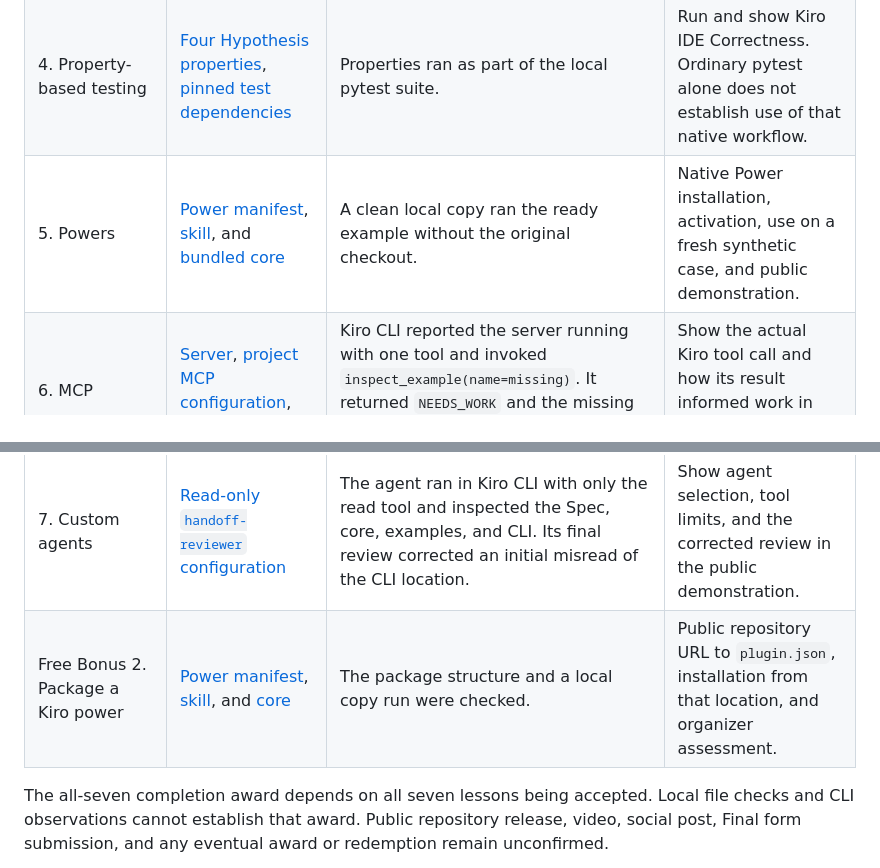
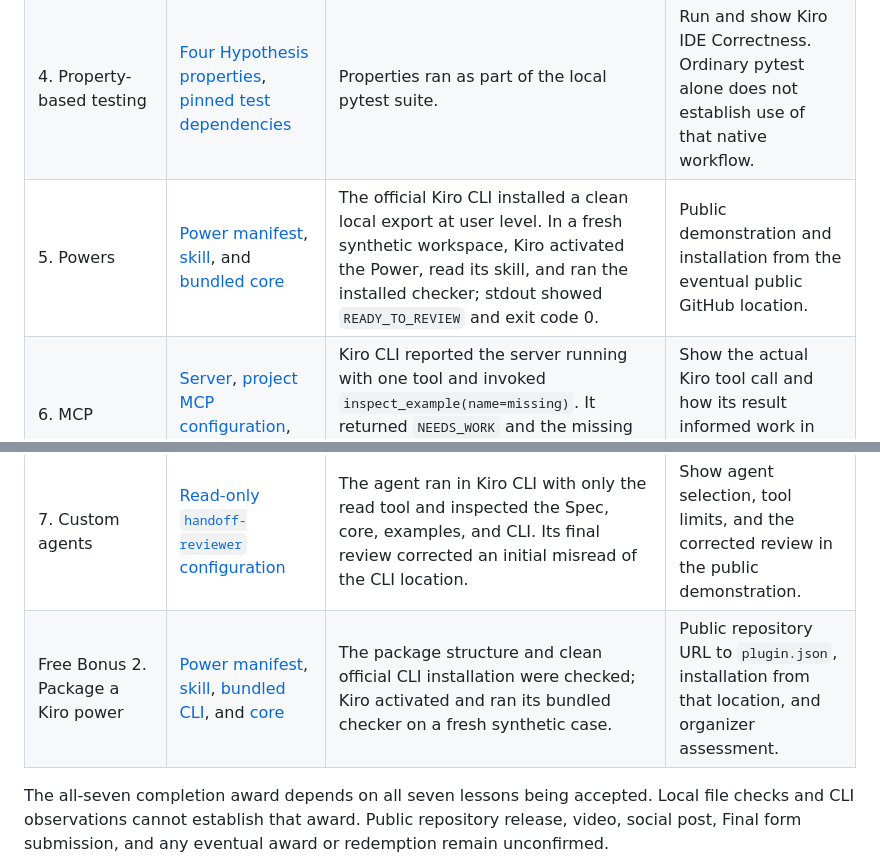
Before and after one commit to QianQIUlp/handoffcheck-kiro-2026, a Markdown page: docs/evidence-index.md, 2 parts joined by grey strips. GitHub-like rendering.

```diff
--- a/docs/evidence-index.md
+++ b/docs/evidence-index.md
@@ -16,9 +16,9 @@ The [CLI](../handoffcheck.py) calls the shared [core](../skills/check-handoff/sc
 | 2. Steering | [Project steering](../.kiro/steering/handoff-constraints.md) | Kiro CLI `/context` displayed the steering file as active, and Kiro referenced its constraints. | Show the active context and a concrete effect in the public demonstration. |
 | 3. Hooks | [CLI prompt Hook](../.kiro/hooks/cli-quick-tests.json) and [IDE save Hook](../.kiro/hooks/save-quick-tests.json) | A native Kiro CLI `UserPromptSubmit` trigger completed and supplied a pytest summary of 36 passed, 1 skipped to Kiro's context. | Public replay of that trigger; IDE `PostFileSave` trigger has not been observed. |
 | 4. Property-based testing | [Four Hypothesis properties](../tests/test_properties.py), [pinned test dependencies](../requirements.txt) | Properties ran as part of the local pytest suite. | Run and show Kiro IDE Correctness. Ordinary pytest alone does not establish use of that native workflow. |
-| 5. Powers | [Power manifest](../plugin.json), [skill](../skills/check-handoff/SKILL.md), and [bundled core](../skills/check-handoff/scripts/handoffcheck_core.py) | A clean local copy ran the ready example without the original checkout. | Native Power installation, activation, use on a fresh synthetic case, and public demonstration. |
+| 5. Powers | [Power manifest](../plugin.json), [skill](../skills/check-handoff/SKILL.md), and [bundled core](../skills/check-handoff/scripts/handoffcheck_core.py) | The official Kiro CLI installed a clean local export at user level. In a fresh synthetic workspace, Kiro activated the Power, read its skill, and ran the installed checker; stdout showed `READY_TO_REVIEW` and exit code 0. | Public demonstration and installation from the eventual public GitHub location. |
 | 6. MCP | [Server](../handoffcheck_mcp.py), [project MCP configuration](../.kiro/settings/mcp.json), and [pinned SDK](../requirements-mcp.txt) | Kiro CLI reported the server running with one tool and invoked `inspect_example(name=missing)`. It returned `NEEDS_WORK` and the missing evidence path. An independent stdio client checked four cases. | Show the actual Kiro tool call and how its result informed work in the public demonstration. |
 | 7. Custom agents | [Read-only `handoff-reviewer` configuration](../.kiro/agents/handoff-reviewer.json) | The agent ran in Kiro CLI with only the read tool and inspected the Spec, core, examples, and CLI. Its final review corrected an initial misread of the CLI location. | Show agent selection, tool limits, and the corrected review in the public demonstration. |
-| Free Bonus 2. Package a Kiro power | [Power manifest](../plugin.json), [skill](../skills/check-handoff/SKILL.md), and [core](../skills/check-handoff/scripts/handoffcheck_core.py) | The package structure and a local copy run were checked. | Public repository URL to `plugin.json`, installation from that location, and organizer assessment. |
+| Free Bonus 2. Package a Kiro power | [Power manifest](../plugin.json), [skill](../skills/check-handoff/SKILL.md), [bundled CLI](../handoffcheck.py), and [core](../skills/check-handoff/scripts/handoffcheck_core.py) | The package structure and clean official CLI installation were checked; Kiro activated and ran its bundled checker on a fresh synthetic case. | Public repository URL to `plugin.json`, installation from that location, and organizer assessment. |
 
 The all-seven completion award depends on all seven lessons being accepted. Local file checks and CLI observations cannot establish that award. Public repository release, video, social post, Final form submission, and any eventual award or redemption remain unconfirmed.
```
Also changed, not shown: README.md (+2 -2 lines).
